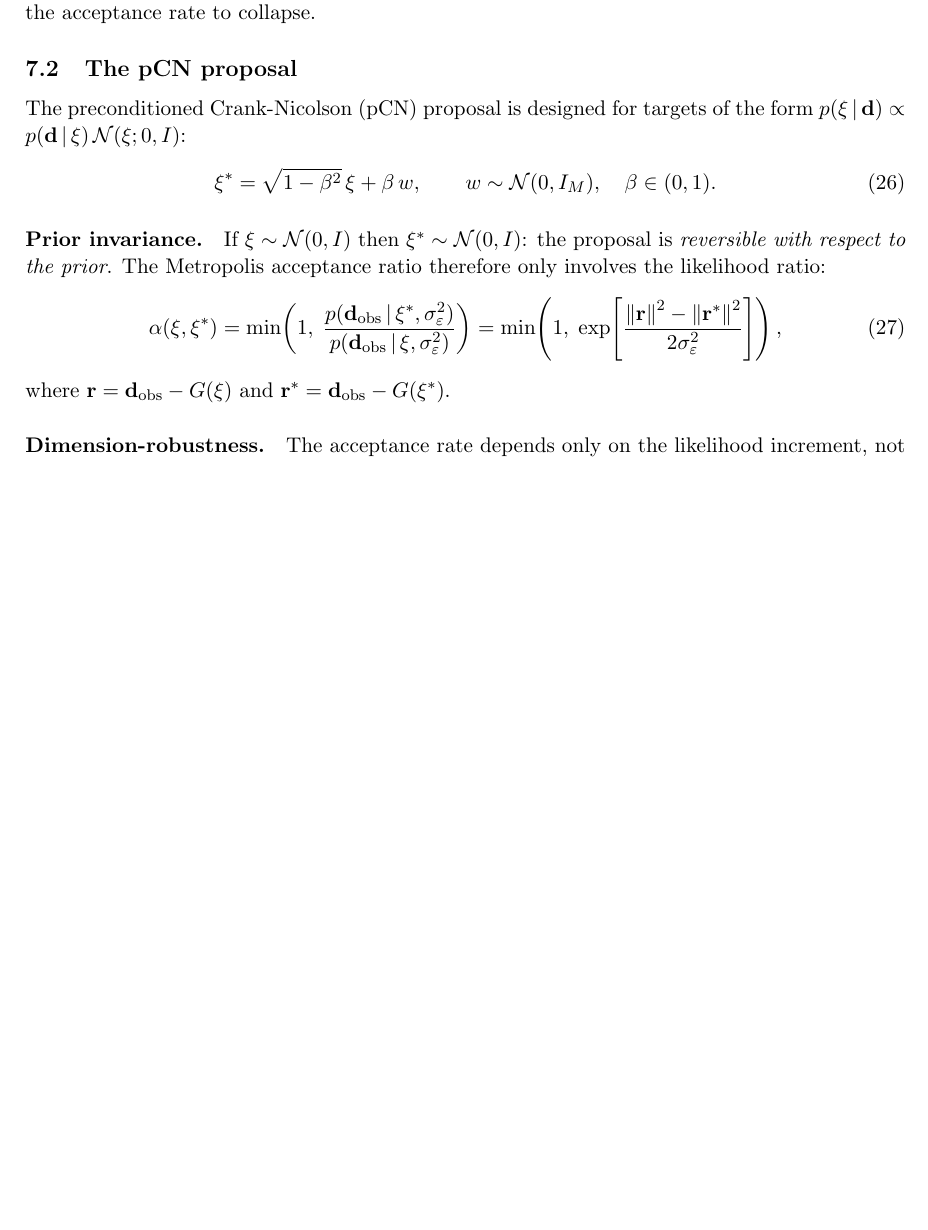
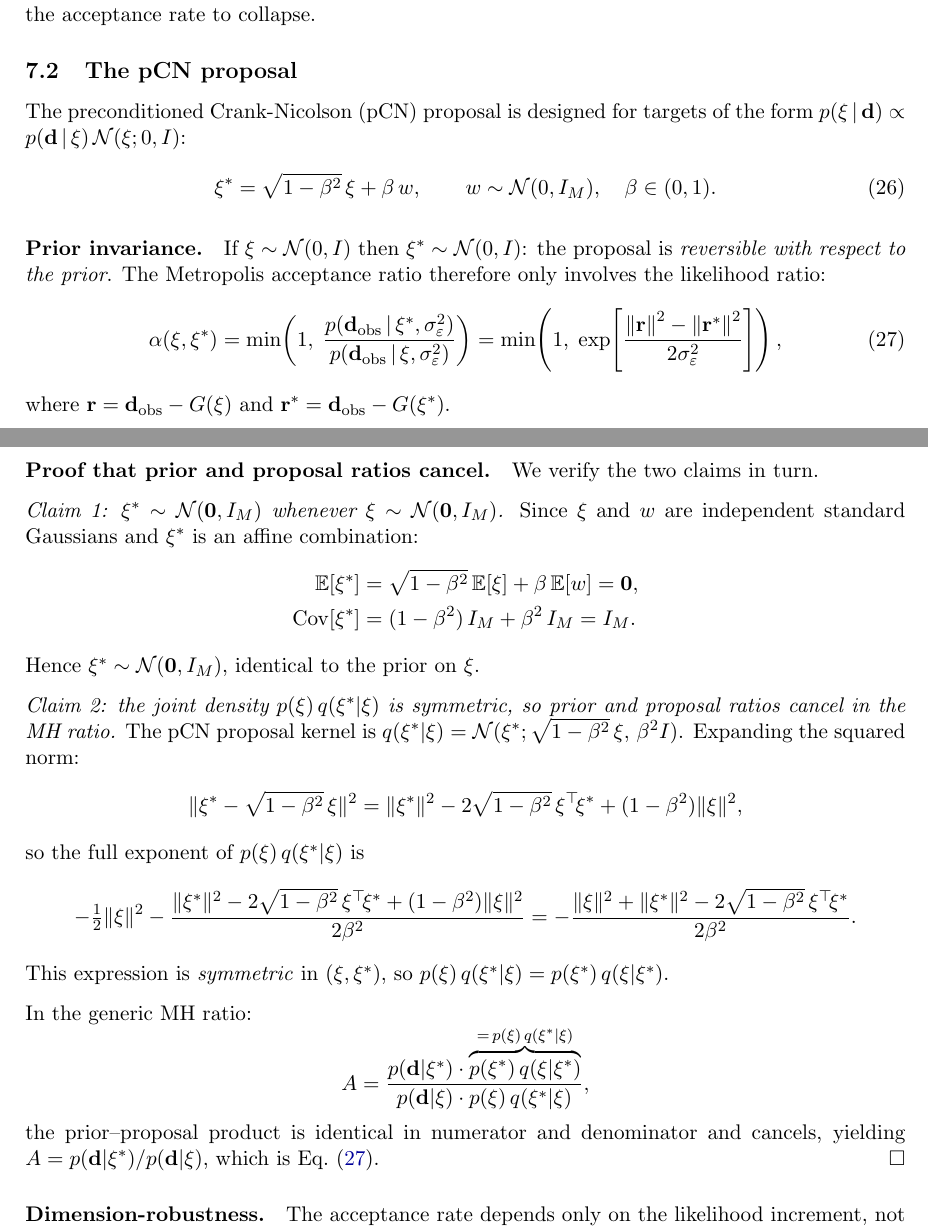
Before and after one commit to alfredojaramillo/docs, a LaTeX document (report.tex): part of page 10 of 16 before the commit and two parts of pages 10 and 11 of 17 after it, the two joined at a grey line, cut so that both start at the same text, the shorter picture padded with empty space. Compiled offline with pdfLaTeX.

Commit message:
Add pCN prior-invariance proof and Makefile for self-contained build
- report.tex: add explicit algebraic proof that the pCN joint density
  p(xi)*q(xi*|xi) is symmetric in (xi, xi*), showing why prior and
  proposal ratios cancel in the MH acceptance ratio, leaving only the
  likelihood ratio — the key dimension-robustness property of pCN

- Makefile: one-command build with stamp-file dependencies so figures
  are regenerated only when source scripts change; 'make all' runs
  demo_uq.py + demo_conjugate.py then pdflatex twice; 'make veryclean'
  removes all generated artefacts

Co-Authored-By: Claude Opus 4.8 <noreply@anthropic.com>
Claude-Session: https://claude.ai/code/session_01FiXK5UdG1URMK6qaXtAKgr

```diff
--- a/report.tex
+++ b/report.tex
@@ -722,6 +722,46 @@ acceptance ratio therefore only involves the likelihood ratio:
 where $\mathbf{r}=\mathbf{d}_{\mathrm{obs}}-G(\xi)$ and
 $\mathbf{r}^*=\mathbf{d}_{\mathrm{obs}}-G(\xi^*)$.
 
+\paragraph{Proof that prior and proposal ratios cancel.}
+We verify the two claims in turn.
+
+\textit{Claim 1: $\xi^*\sim\N(\mathbf{0},I_M)$ whenever $\xi\sim\N(\mathbf{0},I_M)$.}
+Since $\xi$ and $w$ are independent standard Gaussians and $\xi^*$ is an affine
+combination:
+\begin{align*}
+  \E[\xi^*] &= \sqrt{1-\beta^2}\,\E[\xi] + \beta\,\E[w] = \mathbf{0},\\
+  \mathrm{Cov}[\xi^*]
+    &= (1-\beta^2)\,I_M + \beta^2\,I_M = I_M.
+\end{align*}
+Hence $\xi^*\sim\N(\mathbf{0},I_M)$, identical to the prior on $\xi$.
+
+\textit{Claim 2: the joint density $p(\xi)\,q(\xi^*|\xi)$ is symmetric, so
+prior and proposal ratios cancel in the MH ratio.}
+The pCN proposal kernel is $q(\xi^*|\xi)=\N(\xi^*;\sqrt{1-\beta^2}\,\xi,\,\beta^2I)$.
+Expanding the squared norm:
+\begin{align*}
+  \|\xi^*-\sqrt{1-\beta^2}\,\xi\|^2
+  = \|\xi^*\|^2 - 2\sqrt{1-\beta^2}\,\xi^\top\!\xi^* + (1-\beta^2)\|\xi\|^2,
+\end{align*}
+so the full exponent of $p(\xi)\,q(\xi^*|\xi)$ is
+\begin{align*}
+  -\tfrac{1}{2}\|\xi\|^2
+  - \frac{\|\xi^*\|^2 - 2\sqrt{1-\beta^2}\,\xi^\top\!\xi^* + (1-\beta^2)\|\xi\|^2}%
+         {2\beta^2}
+  = -\frac{\|\xi\|^2 + \|\xi^*\|^2 - 2\sqrt{1-\beta^2}\,\xi^\top\!\xi^*}{2\beta^2}.
+\end{align*}
+This expression is \emph{symmetric} in $(\xi,\xi^*)$, so
+$p(\xi)\,q(\xi^*|\xi)=p(\xi^*)\,q(\xi|\xi^*)$.
+
+In the generic MH ratio:
+\[
+  A = \frac{p(\mathbf{d}|\xi^*)\cdot\overbrace{p(\xi^*)\,q(\xi|\xi^*)}^{=\,p(\xi)\,q(\xi^*|\xi)}}
+           {p(\mathbf{d}|\xi)\cdot p(\xi)\,q(\xi^*|\xi)},
+\]
+the prior--proposal product is identical in numerator and denominator and
+cancels, yielding $A = p(\mathbf{d}|\xi^*)/p(\mathbf{d}|\xi)$,
+which is Eq.~\eqref{eq:pcn_accept}.\hfill$\square$
+
 \paragraph{Dimension-robustness.}
 The acceptance rate depends only on the likelihood increment, not on $M$.
 The same $\beta$ works regardless of the number of KL modes.
```
Also changed, not shown: Makefile (added), report.pdf.
